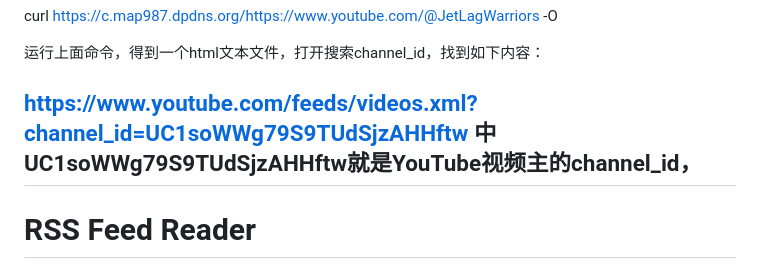
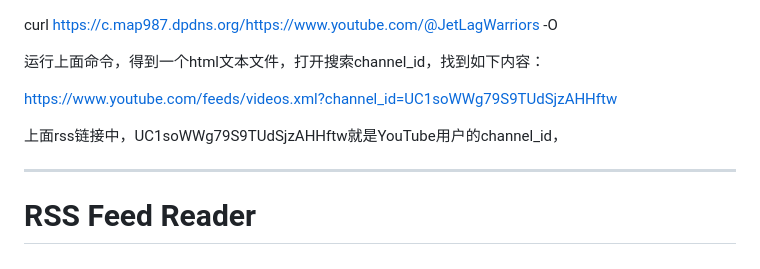
Before and after one commit to Map9876/YouTube-rss-web-html, a Markdown page: README.md, the part around the change. GitHub-like rendering.

Commit message:
Merge remote repository

```diff
--- a/README.md
+++ b/README.md
@@ -7,8 +7,11 @@ curl https://c.map987.dpdns.org/https://www.youtube.com/@JetLagWarriors -O
 
 
 https://www.youtube.com/feeds/videos.xml?channel_id=UC1soWWg79S9TUdSjzAHHftw
-中UC1soWWg79S9TUdSjzAHHftw就是YouTube视频主的channel_id，
+
+上面rss链接中，UC1soWWg79S9TUdSjzAHHftw就是YouTube用户的channel_id，
+
 ---------------
+
 
 # RSS Feed Reader
 *A simple RSS feed reader for configuring and displaying multiple feeds. Easily track and find posts from all your RSS feeds in one place. Stay updated with new content from your favorite sources. Simple and user-friendly. Install it as a PWA for quick access and a smooth experience.*
```
